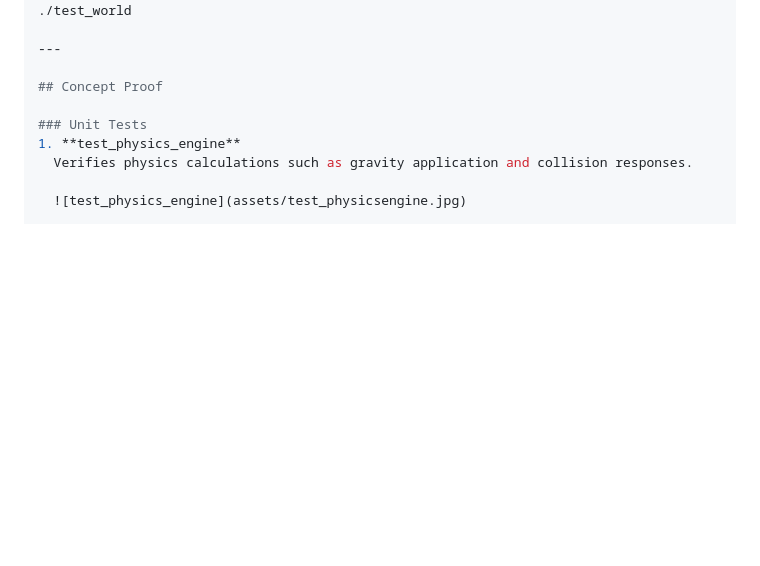
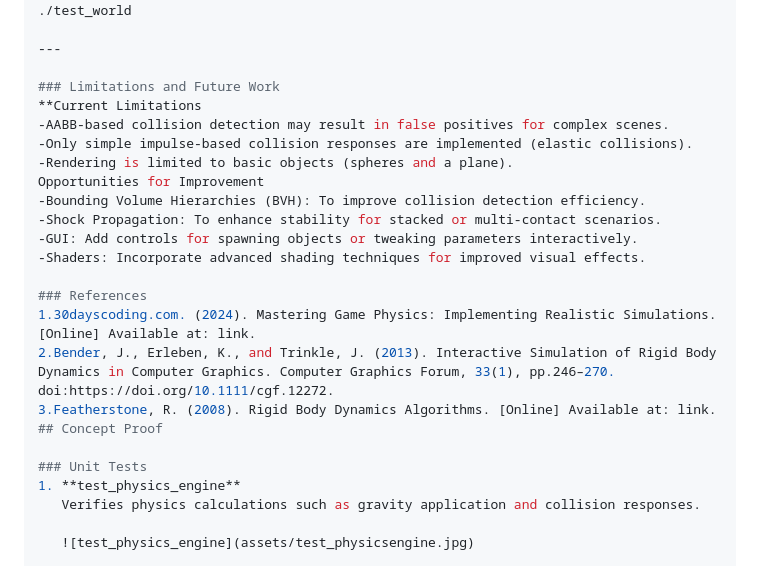
Before and after one commit to NCCA/Pipeline_Image_Library, a Markdown page: README.md, the part around the change printed below. Rendered like a GitHub page; blank space fills up the shorter version.

```diff
--- a/README.md
+++ b/README.md
@@ -115,6 +161,21 @@ Unit tests are included to ensure functionality:
 
 ---
 
+### Limitations and Future Work
+**Current Limitations
+-AABB-based collision detection may result in false positives for complex scenes.
+-Only simple impulse-based collision responses are implemented (elastic collisions).
+-Rendering is limited to basic objects (spheres and a plane).
+Opportunities for Improvement
+-Bounding Volume Hierarchies (BVH): To improve collision detection efficiency.
+-Shock Propagation: To enhance stability for stacked or multi-contact scenarios.
+-GUI: Add controls for spawning objects or tweaking parameters interactively.
+-Shaders: Incorporate advanced shading techniques for improved visual effects.
+
+### References
+1.30dayscoding.com. (2024). Mastering Game Physics: Implementing Realistic Simulations. [Online] Available at: link.
+2.Bender, J., Erleben, K., and Trinkle, J. (2013). Interactive Simulation of Rigid Body Dynamics in Computer Graphics. Computer Graphics Forum, 33(1), pp.246–270. doi:https://doi.org/10.1111/cgf.12272.
+3.Featherstone, R. (2008). Rigid Body Dynamics Algorithms. [Online] Available at: link.
 ## Concept Proof
 
 ### Unit Tests
```
Also changed, not shown: other parts of README.md (+46 -0 lines).
